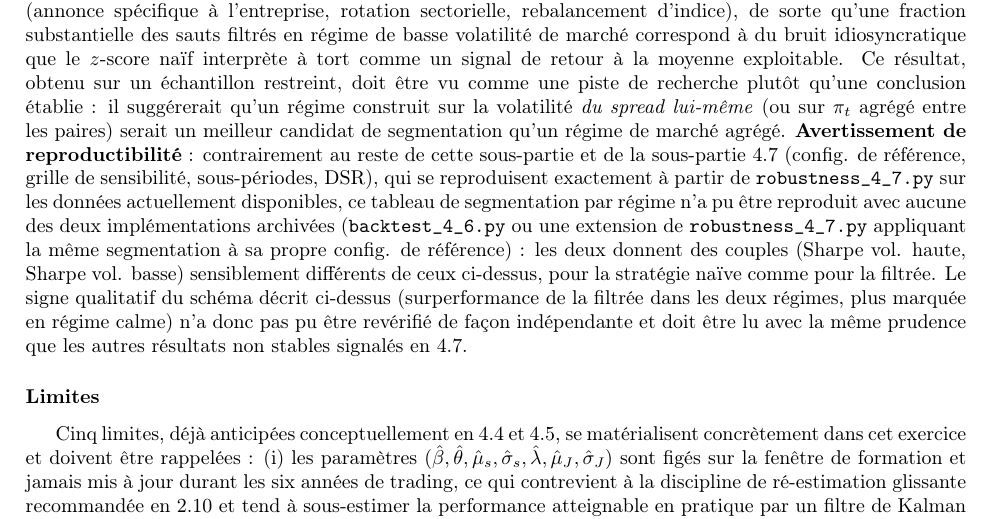
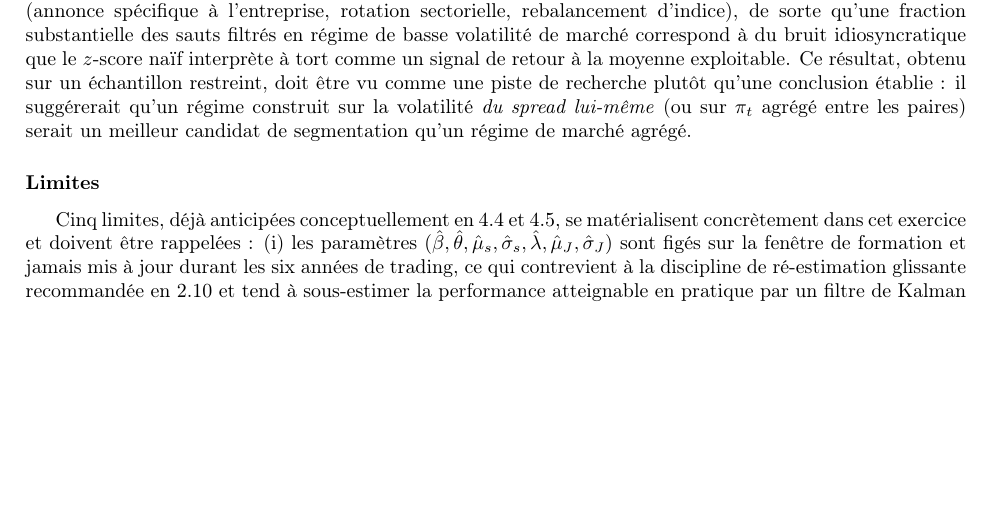
Before and after one commit to ArthurK67/pairs-trading-jump-diffusion, a LaTeX document (report.tex): part of page 58 of 70, cut so that both start at the same text, the shorter picture padded with empty space. Compiled offline with pdfLaTeX.

Commit message:
Add files via upload

```diff
--- a/report.tex
+++ b/report.tex
@@ -1331,7 +1331,7 @@ Filtrée (4.3) & $0{,}065$ & $0{,}081$ \\
 \end{tabular}
 \end{center}
 Le schéma qui se dégage, une surperformance de la stratégie filtrée dans les \emph{deux} régimes ($+0{,}017$ en vol. haute, $+0{,}057$ en vol. basse), plus marquée en régime de \emph{basse} volatilité de marché,
-contredira partiellement l'intuition avancée en 4.4, selon laquelle le bénéfice du filtrage devrait être concentré dans les périodes de forte volatilité. Une explication plausible est que la classification par volatilité \emph{réalisée du marché} (S\&P~500) ne coïncide pas nécessairement avec la présence de sauts \emph{idiosyncrasiques sur le spread de la paire} : un saut sur le spread MA/V ou HD/LOW peut survenir indépendamment d'un pic de volatilité agrégée du marché (annonce spécifique à l'entreprise, rotation sectorielle, rebalancement d'indice), de sorte qu'une fraction substantielle des sauts filtrés en régime de basse volatilité de marché correspond à du bruit idiosyncratique que le $z$-score naïf interprète à tort comme un signal de retour à la moyenne exploitable. Ce résultat, obtenu sur un échantillon restreint, doit être vu comme une piste de recherche plutôt qu'une conclusion établie : il suggérerait qu'un régime construit sur la volatilité \emph{du spread lui-même} (ou sur $\pi_t$ agrégé entre les paires) serait un meilleur candidat de segmentation qu'un régime de marché agrégé. \textbf{Avertissement de reproductibilité} : contrairement au reste de cette sous-partie et de la sous-partie 4.7 (config. de référence, grille de sensibilité, sous-périodes, DSR), qui se reproduisent exactement à partir de \texttt{robustness\_4\_7.py} sur les données actuellement disponibles, ce tableau de segmentation par régime n'a pu être reproduit avec aucune des deux implémentations archivées (\texttt{backtest\_4\_6.py} ou une extension de \texttt{robustness\_4\_7.py} appliquant la même segmentation à sa propre config. de référence) : les deux donnent des couples (Sharpe vol. haute, Sharpe vol. basse) sensiblement différents de ceux ci-dessus, pour la stratégie naïve comme pour la filtrée. Le signe qualitatif du schéma décrit ci-dessus (surperformance de la filtrée dans les deux régimes, plus marquée en régime calme) n'a donc pas pu être revérifié de façon indépendante et doit être lu avec la même prudence que les autres résultats non stables signalés en 4.7.
+contredira partiellement l'intuition avancée en 4.4, selon laquelle le bénéfice du filtrage devrait être concentré dans les périodes de forte volatilité. Une explication plausible est que la classification par volatilité \emph{réalisée du marché} (S\&P~500) ne coïncide pas nécessairement avec la présence de sauts \emph{idiosyncrasiques sur le spread de la paire} : un saut sur le spread MA/V ou HD/LOW peut survenir indépendamment d'un pic de volatilité agrégée du marché (annonce spécifique à l'entreprise, rotation sectorielle, rebalancement d'indice), de sorte qu'une fraction substantielle des sauts filtrés en régime de basse volatilité de marché correspond à du bruit idiosyncratique que le $z$-score naïf interprète à tort comme un signal de retour à la moyenne exploitable. Ce résultat, obtenu sur un échantillon restreint, doit être vu comme une piste de recherche plutôt qu'une conclusion établie : il suggérerait qu'un régime construit sur la volatilité \emph{du spread lui-même} (ou sur $\pi_t$ agrégé entre les paires) serait un meilleur candidat de segmentation qu'un régime de marché agrégé.
 \subsubsection*{Limites}
 Cinq limites, déjà anticipées conceptuellement en 4.4 et 4.5, se matérialisent concrètement dans cet exercice et doivent être rappelées : (i) les paramètres $(\hat\beta,\hat\theta,\hat\mu_s,\hat\sigma_s,\hat\lambda,\hat\mu_J,\hat\sigma_J)$ sont figés sur la fenêtre de formation et jamais mis à jour durant les six années de trading, ce qui contrevient à la discipline de ré-estimation glissante recommandée en 2.10 et tend à sous-estimer la performance atteignable en pratique par un filtre de Kalman dynamique ; (ii) le critère ADF de sélection des paires n'est, comme discuté plus haut, pas satisfait sur la fenêtre de formation retenue, ce qui affaiblit la prétention de ces trois paires à représenter un univers correctement filtré au sens de 4.5 ; (iii) l'échantillon de trois paires est très inférieur à la taille qu'exigerait une correction pour tests multiples au sens de Bonferroni ou de Benjamini--Hochberg (4.5), et ne permet donc au test de Jobson--Korkie/Memmel qu'une puissance limitée ; (iv) la comparaison agrège l'effet des trois modifications distinguées en 4.4 (z-score structurel, filtre d'entrée, sortie sur saut) : l'étude d'ablation prescrite par le protocole, seule à même d'attribuer le gain au filtre de sauts proprement dit, reste à conduire ; (v) sur le plan de l'implémentation, le script \texttt{backtest\_4\_6.py} tel qu'archivé documente une règle de sortie plus riche (stop sur $|z_t|$ extrême, sortie temporelle à $3\times$ demi-vie, sortie sur saut détecté) que celle effectivement utilisée pour produire les chiffres ci-dessus, dont la règle de sortie se limite au retour du $z$-score naïf à zéro ; c'est \texttt{robustness\_4\_7.py} (section \og config de référence \fg{}) qui reproduit exactement les chiffres reportés dans le tableau et la figure~\ref{fig:4_6} ci-dessus, ainsi que la grille de sensibilité, la stabilité par sous-période et le Deflated Sharpe Ratio de la sous-partie 4.7 ; \texttt{backtest\_4\_6.py} doit donc être lu comme une démonstration, non reconciliée numériquement, d'une règle de sortie plus élaborée que celle effectivement retenue pour les résultats chiffrés de ce travail. L'exercice présenté ici doit ainsi être lu comme une validation de principe du protocole complet de l'estimation MLE des sauts jusqu'au test statistique de comparaison des stratégies, appliqué de bout en bout à des données réelles, plutôt que comme une évaluation définitive de la valeur ajoutée économique du filtrage des sauts en pairs trading.
 \subsection{Tests de robustesse}
```
Also changed, not shown: report.pdf.
